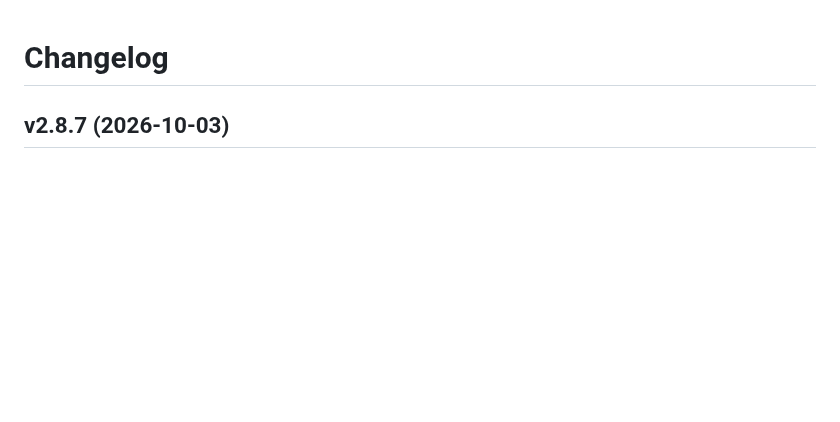
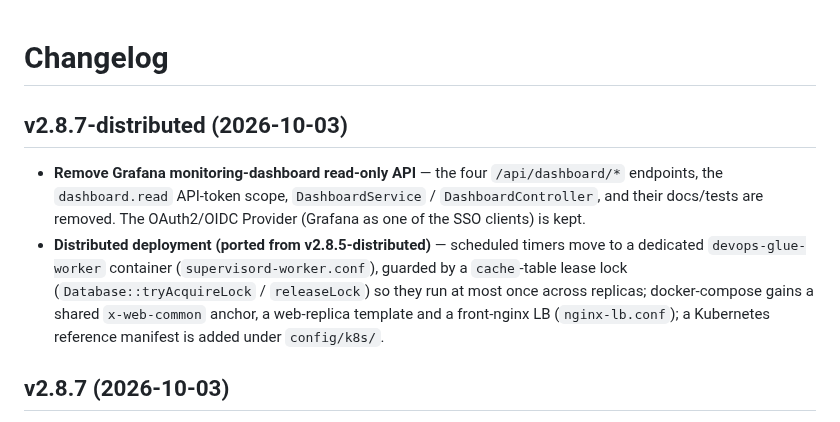
Before and after one commit to jeanslw/Devops-Glue, a Markdown page: docs/CHANGELOG.md, the part around the change. GitHub-like rendering; blank space fills up the shorter version.

Commit message:
chore(release): 发版 v2.8.7-distributed — 中英 changelog 补录
- 移除 Grafana 监控看板只读 API
- 自 v2.8.5-distributed 移植分布式部署能力

```diff
--- a/docs/CHANGELOG.md
+++ b/docs/CHANGELOG.md
@@ -1,4 +1,8 @@
 # Changelog
+
+## v2.8.7-distributed (2026-10-03)
+- **Remove Grafana monitoring-dashboard read-only API** — the four `/api/dashboard/*` endpoints, the `dashboard.read` API-token scope, `DashboardService` / `DashboardController`, and their docs/tests are removed. The OAuth2/OIDC Provider (Grafana as one of the SSO clients) is kept.
+- **Distributed deployment (ported from v2.8.5-distributed)** — scheduled timers move to a dedicated `devops-glue-worker` container (`supervisord-worker.conf`), guarded by a `cache`-table lease lock (`Database::tryAcquireLock` / `releaseLock`) so they run at most once across replicas; docker-compose gains a shared `x-web-common` anchor, a web-replica template and a front-nginx LB (`nginx-lb.conf`); a Kubernetes reference manifest is added under `config/k8s/`.
 
 ## v2.8.7 (2026-10-03)
 - **Fix: `isRoot` case-sensitivity on the DB login path** — the DB login path now lowercases the username before comparing to the root admin (matching the LDAP path), so a root account whose stored username differs in case is no longer misreported as non-root.
```
Also changed, not shown: docs/更新日志.md (+4 -0 lines).
